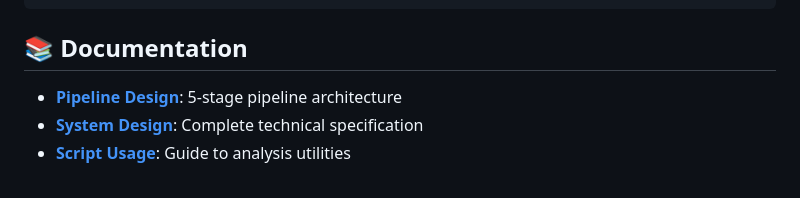
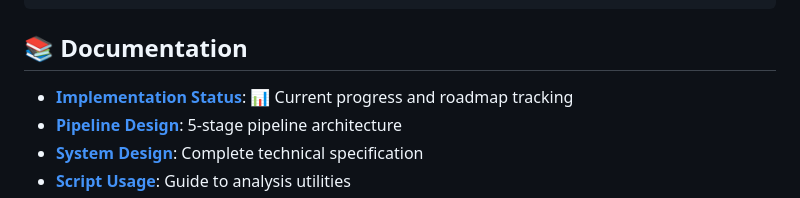
Before and after one commit to cheickmec/spreadsheet-analyzer, a Markdown page: README.md, the part around the change. Drawn GitHub-style.

```diff
--- a/README.md
+++ b/README.md
@@ -154,6 +154,7 @@ spreadsheet-analyzer/
 
 ## 📚 Documentation
 
+- **[Implementation Status](docs/progress/implementation-status.md)**: 📊 Current progress and roadmap tracking
 - **[Pipeline Design](docs/design/deterministic-analysis-pipeline.md)**: 5-stage pipeline architecture
 - **[System Design](docs/design/comprehensive-system-design.md)**: Complete technical specification
 - **[Script Usage](scripts/README.md)**: Guide to analysis utilities
```
Also changed, not shown: docs/progress/implementation-status.md (added, +176 -0 lines).
